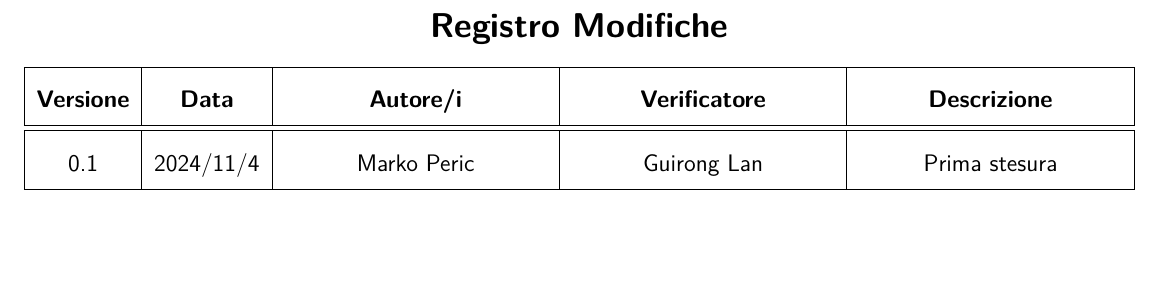
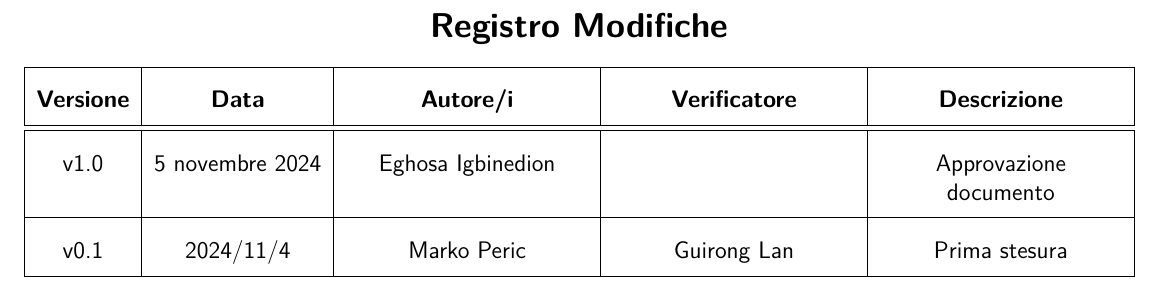
Before and after one commit to Pedro-Leonii/SorgentiDocumentazione, a LaTeX document (Candidatura/VerbaliInterni/2024_11_4-v1_0.tex): part of page 2 of 5, cut so that both start at the same text, the shorter picture padded with empty space. Compiled offline with pdfLaTeX.

Commit message:
Risolve candidatura

```diff
--- a/Candidatura/VerbaliInterni/2024_11_4-v0_1.tex
+++ b/Candidatura/VerbaliInterni/2024_11_4-v1_0.tex
@@ -15,7 +15,7 @@
 
 %--------------------VARIABILI--------------------
 \def\logo{../../Immagini/logo.jpeg}
-\def\ultima-versione{0.1}
+\def\ultima-versione{v1.0}
 \def\titolo{Verbale interno }
 \def\data{2024/11/4}
 %------------------------------------------------
@@ -80,7 +80,13 @@
             \textbf{\normalsize Verificatore} &
             \textbf{\normalsize Descrizione} \\
         \hline \hline
-        0.1 &
+        \ultima-versione &
+        5 novembre 2024&
+        Eghosa Igbinedion &
+        &
+        Approvazione documento \\
+        \hline
+        v0.1 &
         2024/11/4 &
         Marko Peric&
         Guirong Lan&
```
Also changed, not shown: Candidatura/Preventivo_costi_assunzione_impegni-v2_0.tex (renamed from Candidatura/Preventivo_costi_assunzione_impegni-v1_1.tex, +8 -2 lines), Candidatura/VerbaliInterni/2024_10_16-v1_0.tex (renamed from Candidatura/VerbaliInterni/16_10_2024-v1_0.tex), Candidatura/VerbaliInterni/2024_10_22-v1_0.tex (renamed from Candidatura/VerbaliInterni/22_10_2024-v1.0.tex), Candidatura/VerbaliInterni/2024_10_28-v1_0.tex (renamed from Candidatura/VerbaliInterni/28_10_2024-v1_0.tex), Candidatura/VerbaliInterni/2024_10_29-v1_0.tex (renamed from Candidatura/VerbaliInterni/29_10_2024-v1_0.tex).
